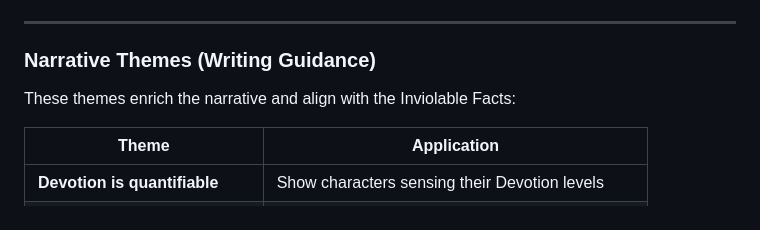
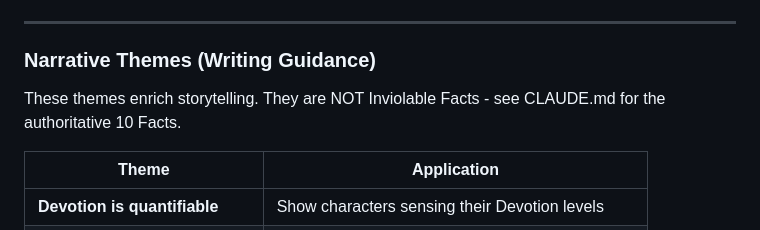
Before and after one commit to Illuminfti/infinite-idol-marketing-team, a Markdown page: knowledge-base/lore/writing-guidelines.md, the part around the change. GitHub-like rendering.

```diff
--- a/knowledge-base/lore/writing-guidelines.md
+++ b/knowledge-base/lore/writing-guidelines.md
@@ -378,7 +378,7 @@ These are important for consistency but NOT world-defining rules:
 
 ### Narrative Themes (Writing Guidance)
 
-These themes enrich the narrative and align with the Inviolable Facts:
+These themes enrich storytelling. They are NOT Inviolable Facts - see CLAUDE.md for the authoritative 10 Facts.
 
 | Theme | Application |
 |-------|-------------|
```
Also changed, not shown: agents/08-lore-guardian.md (+6 -5 lines), agents/09-resident-degen.md (+1 -1 lines).
